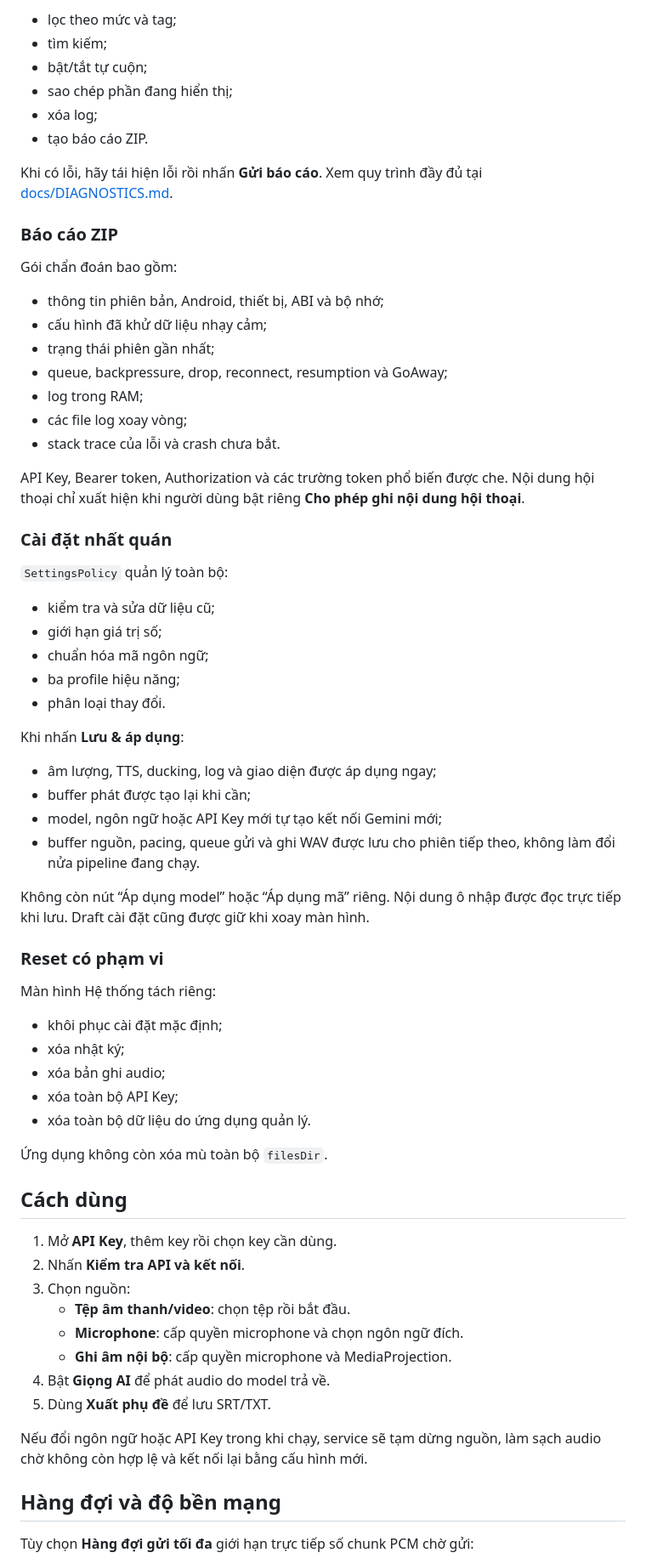
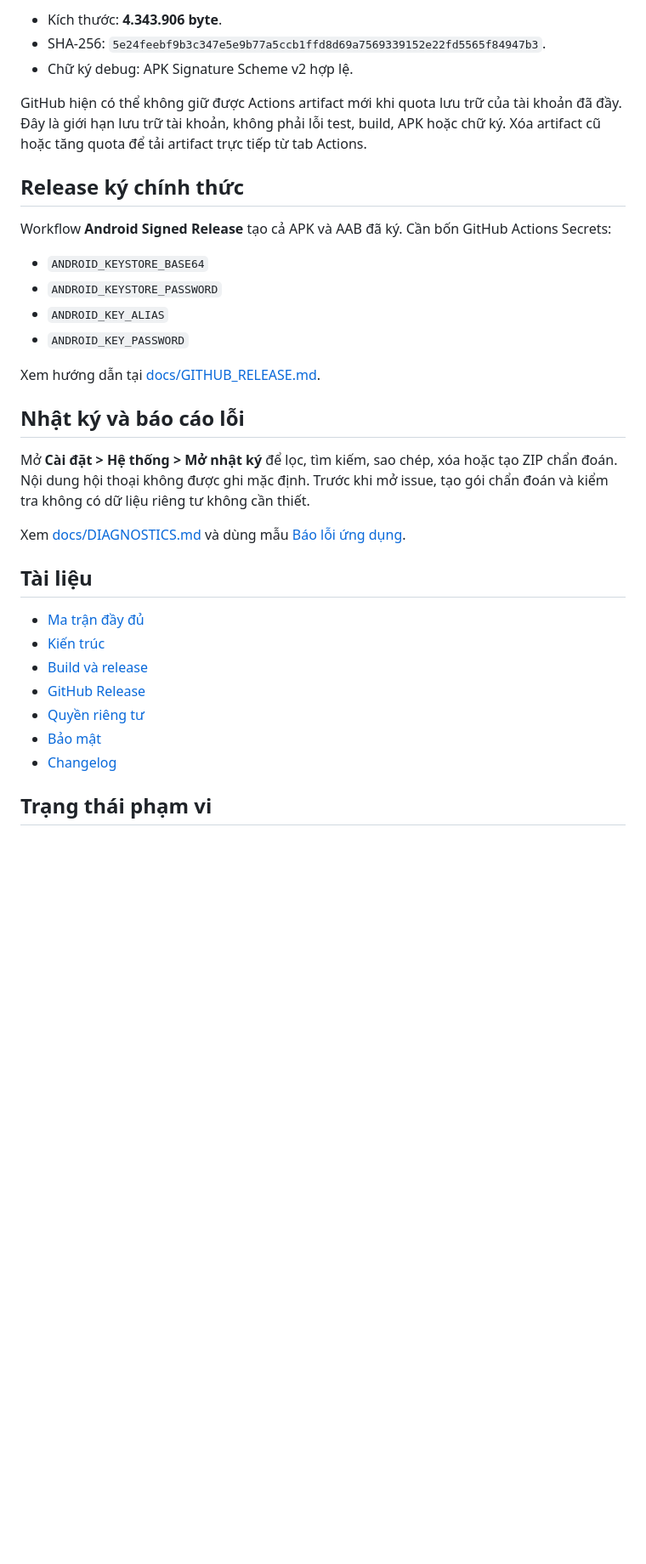
Before and after one commit to tvhuy99-web/GeminiLiveTranslate_GitHubReady_v1.2., a Markdown page: README.md, the part around one of its changes. Shown at 85% size. Drawn GitHub-style; blank space fills up the shorter version.

```diff
--- a/README.md
+++ b/README.md
@@ -72,72 +61,36 @@ Mở **Cài đặt > Hệ thống > Mở nhật ký** để:
 
-- lọc theo mức và tag;
-- tìm kiếm;
-- bật/tắt tự cuộn;
-- sao chép phần đang hiển thị;
-- xóa log;
-- tạo báo cáo ZIP.
+- Kích thước: **4.343.906 byte**.
+- SHA-256: `5e24feebf9b3c347e5e9b77a5ccb1ffd8d69a7569339152e22fd5565f84947b3`.
+- Chữ ký debug: APK Signature Scheme v2 hợp lệ.
 
-Khi có lỗi, hãy tái hiện lỗi rồi nhấn **Gửi báo cáo**. Xem quy trình đầy đủ tại [docs/DIAGNOSTICS.md](docs/DIAGNOSTICS.md).
+GitHub hiện có thể không giữ được Actions artifact mới khi quota lưu trữ của tài khoản đã đầy. Đây là giới hạn lưu trữ tài khoản, không phải lỗi test, build, APK hoặc chữ ký. Xóa artifact cũ hoặc tăng quota để tải artifact trực tiếp từ tab Actions.
 
-### Báo cáo ZIP
+## Release ký chính thức
 
-Gói chẩn đoán bao gồm:
+Workflow **Android Signed Release** tạo cả APK và AAB đã ký. Cần bốn GitHub Actions Secrets:
 
-- thông tin phiên bản, Android, thiết bị, ABI và bộ nhớ;
-- cấu hình đã khử dữ liệu nhạy cảm;
-- trạng thái phiên gần nhất;
-- queue, backpressure, drop, reconnect, resumption và GoAway;
-- log trong RAM;
-- các file log xoay vòng;
-- stack trace của lỗi và crash chưa bắt.
+- `ANDROID_KEYSTORE_BASE64`
+- `ANDROID_KEYSTORE_PASSWORD`
+- `ANDROID_KEY_ALIAS`
+- `ANDROID_KEY_PASSWORD`
 
-API Key, Bearer token, Authorization và các trường token phổ biến được che. Nội dung hội thoại chỉ xuất hiện khi người dùng bật riêng **Cho phép ghi nội dung hội thoại**.
+Xem hướng dẫn tại [docs/GITHUB_RELEASE.md](docs/GITHUB_RELEASE.md).
 
-### Cài đặt nhất quán
+## Nhật ký và báo cáo lỗi
 
-`SettingsPolicy` quản lý toàn bộ:
+Mở **Cài đặt > Hệ thống > Mở nhật ký** để lọc, tìm kiếm, sao chép, xóa hoặc tạo ZIP chẩn đoán. Nội dung hội thoại không được ghi mặc định. Trước khi mở issue, tạo gói chẩn đoán và kiểm tra không có dữ liệu riêng tư không cần thiết.
 
-- kiểm tra và sửa dữ liệu cũ;
-- giới hạn giá trị số;
-- chuẩn hóa mã ngôn ngữ;
-- ba profile hiệu năng;
-- phân loại thay đổi.
+Xem [docs/DIAGNOSTICS.md](docs/DIAGNOSTICS.md) và dùng mẫu [Báo lỗi ứng dụng](.github/ISSUE_TEMPLATE/bug_report.yml).
 
-Khi nhấn **Lưu & áp dụng**:
+## Tài liệu
 
-- âm lượng, TTS, ducking, log và giao diện được áp dụng ngay;
-- buffer phát được tạo lại khi cần;
-- model, ngôn ngữ hoặc API Key mới tự tạo kết nối Gemini mới;
-- buffer nguồn, pacing, queue gửi và ghi WAV được lưu cho phiên tiếp theo, không làm đổi nửa pipeline đang chạy.
+- [Ma trận đầy đủ](docs/COMPLETENESS_MATRIX.md)
+- [Kiến trúc](docs/ARCHITECTURE.md)
+- [Build và release](docs/BUILD_AND_RELEASE.md)
+- [GitHub Release](docs/GITHUB_RELEASE.md)
+- [Quyền riêng tư](PRIVACY.md)
+- [Bảo mật](SECURITY.md)
+- [Changelog](CHANGELOG.md)
 
-Không còn nút “Áp dụng model” hoặc “Áp dụng mã” riêng. Nội dung ô nhập được đọc trực tiếp khi lưu. Draft cài đặt cũng được giữ khi xoay màn hình.
+## Trạng thái phạm vi
 
-### Reset có phạm vi
-
-Màn hình Hệ thống tách riêng:
-
-- khôi phục cài đặt mặc định;
-- xóa nhật ký;
-- xóa bản ghi audio;
-- xóa toàn bộ API Key;
-- xóa toàn bộ dữ liệu do ứng dụng quản lý.
-
-Ứng dụng không còn xóa mù toàn bộ `filesDir`.
-
-## Cách dùng
-
-1. Mở **API Key**, thêm key rồi chọn key cần dùng.
-2. Nhấn **Kiểm tra API và kết nối**.
-3. Chọn nguồn:
-   - **Tệp âm thanh/video**: chọn tệp rồi bắt đầu.
-   - **Microphone**: cấp quyền microphone và chọn ngôn ngữ đích.
-   - **Ghi âm nội bộ**: cấp quyền microphone và MediaProjection.
-4. Bật **Giọng AI** để phát audio do model trả về.
-5. Dùng **Xuất phụ đề** để lưu SRT/TXT.
-
-Nếu đổi ngôn ngữ hoặc API Key trong khi chạy, service sẽ tạm dừng nguồn, làm sạch audio chờ không còn hợp lệ và kết nối lại bằng cấu hình mới.
-
-## Hàng đợi và độ bền mạng
-
-Tùy chọn **Hàng đợi gửi tối đa** giới hạn trực tiếp số chunk PCM chờ gửi:
-
```
Also changed, not shown: other parts of README.md (+35 -141 lines).
